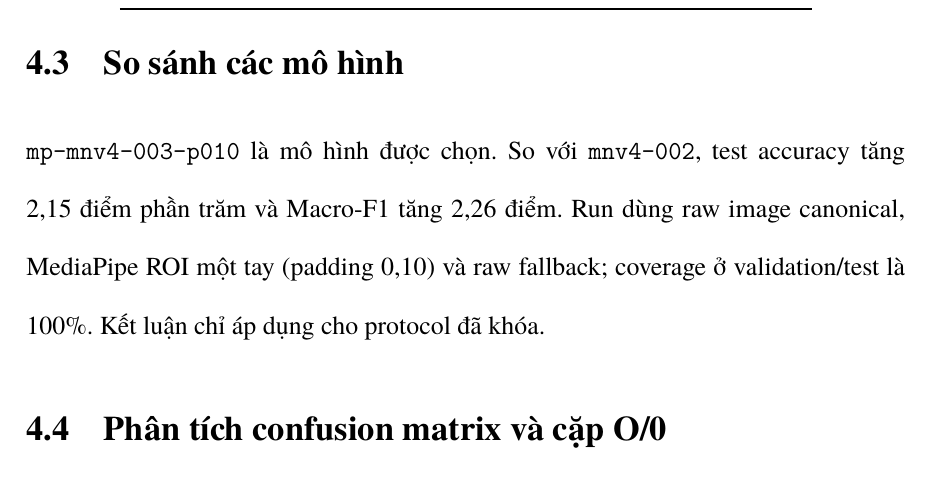
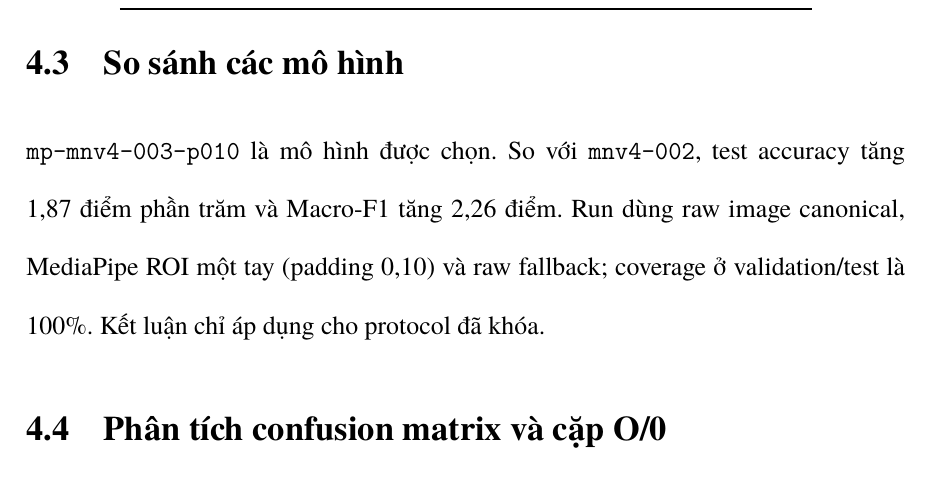
Before and after one commit to namnguyenxyz/asl-static-recognition, a LaTeX thesis (thesis/main.tex, which reads thesis/chapters/04_results.tex): part of page 25 of 33, cut so that both start at the same text. Compiled offline with XeLaTeX; a missing font is replaced by an installed copy or a similar font.

Commit message:
Fix thesis P010 accuracy comparison

```diff
--- a/thesis/chapters/04_results.tex
+++ b/thesis/chapters/04_results.tex
@@ -25,7 +25,7 @@ MediaPipe ROI + MobileNetV4 (\texttt{mp-mnv4-003-p010}) & \textbf{96,38\%} & \te
 \end{table}
 
 \section{So sánh các mô hình}
-\texttt{mp-mnv4-003-p010} là mô hình được chọn. So với \texttt{mnv4-002}, test accuracy tăng 2,15 điểm phần trăm và Macro-F1 tăng 2,26 điểm. Run dùng raw image canonical, MediaPipe ROI một tay (padding 0,10) và raw fallback; coverage ở validation/test là 100\%. Kết luận chỉ áp dụng cho protocol đã khóa.
+\texttt{mp-mnv4-003-p010} là mô hình được chọn. So với \texttt{mnv4-002}, test accuracy tăng 1,87 điểm phần trăm và Macro-F1 tăng 2,26 điểm. Run dùng raw image canonical, MediaPipe ROI một tay (padding 0,10) và raw fallback; coverage ở validation/test là 100\%. Kết luận chỉ áp dụng cho protocol đã khóa.
 
 \section{Phân tích confusion matrix và cặp O/0}
 Trên P9, \texttt{mp-mnv4-003-p010} có Recall 100\% ở cả O và 0, không có nhầm O$\rightarrow$0 hoặc 0$\rightarrow$O. Confusion matrix và classification report đầy đủ được publish trong artifact.
```
Also changed, not shown: 1 other file.
